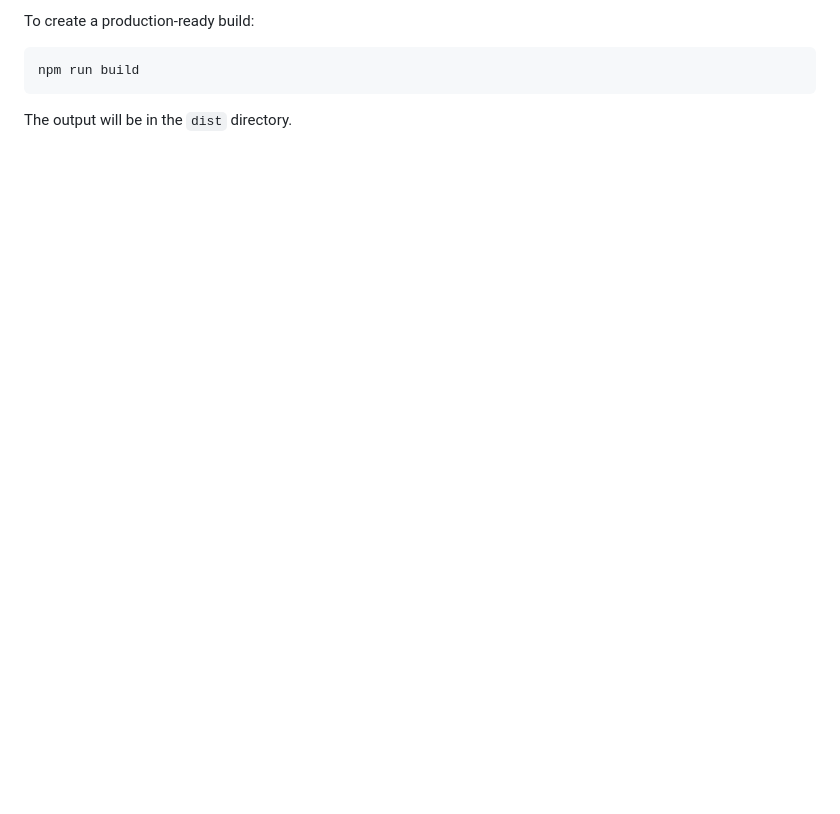
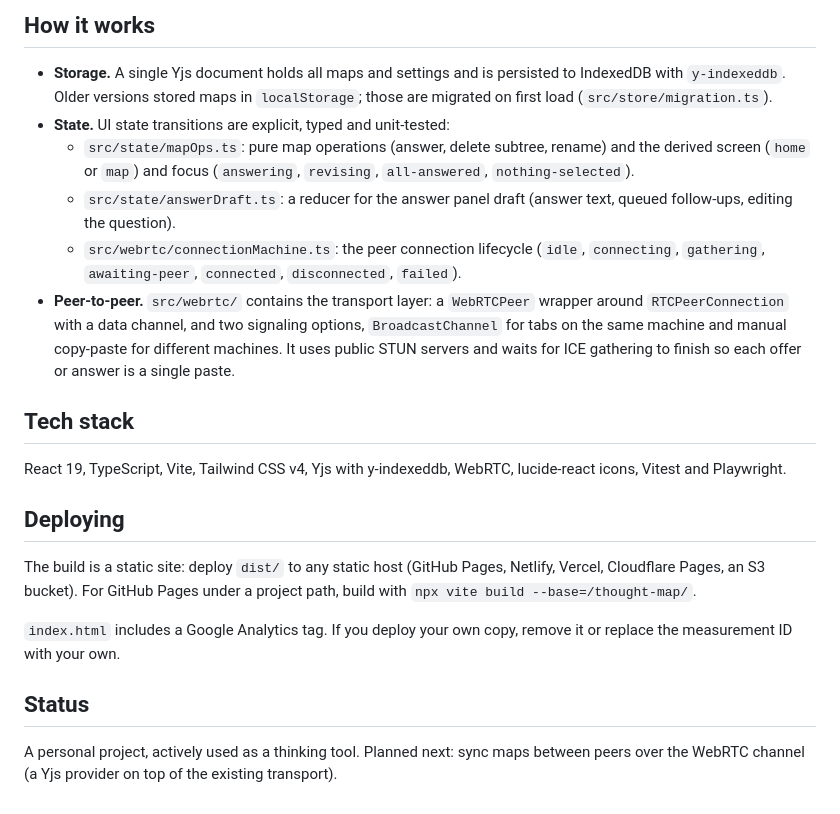
Before and after one commit to goelanmol124/thought-map, a Markdown page: README.md, the part around one of its changes. Rendered like a GitHub page; blank space fills up the shorter version.

````diff
--- a/README.md
+++ b/README.md
@@ -53,8 +47,23 @@ Open your browser and navigate to the URL shown in the terminal (usually `http:/
 
-To create a production-ready build:
+## How it works
 
-```bash
-npm run build
-```
+- **Storage.** A single Yjs document holds all maps and settings and is persisted to IndexedDB with `y-indexeddb`. Older versions stored maps in `localStorage`; those are migrated on first load (`src/store/migration.ts`).
+- **State.** UI state transitions are explicit, typed and unit-tested:
+  - `src/state/mapOps.ts`: pure map operations (answer, delete subtree, rename) and the derived screen (`home` or `map`) and focus (`answering`, `revising`, `all-answered`, `nothing-selected`).
+  - `src/state/answerDraft.ts`: a reducer for the answer panel draft (answer text, queued follow-ups, editing the question).
+  - `src/webrtc/connectionMachine.ts`: the peer connection lifecycle (`idle`, `connecting`, `gathering`, `awaiting-peer`, `connected`, `disconnected`, `failed`).
+- **Peer-to-peer.** `src/webrtc/` contains the transport layer: a `WebRTCPeer` wrapper around `RTCPeerConnection` with a data channel, and two signaling options, `BroadcastChannel` for tabs on the same machine and manual copy-paste for different machines. It uses public STUN servers and waits for ICE gathering to finish so each offer or answer is a single paste.
 
-The output will be in the `dist` directory.
+## Tech stack
+
+React 19, TypeScript, Vite, Tailwind CSS v4, Yjs with y-indexeddb, WebRTC, lucide-react icons, Vitest and Playwright.
+
+## Deploying
+
+The build is a static site: deploy `dist/` to any static host (GitHub Pages, Netlify, Vercel, Cloudflare Pages, an S3 bucket). For GitHub Pages under a project path, build with `npx vite build --base=/thought-map/`.
+
+`index.html` includes a Google Analytics tag. If you deploy your own copy, remove it or replace the measurement ID with your own.
+
+## Status
+
+A personal project, actively used as a thinking tool. Planned next: sync maps between peers over the WebRTC channel (a Yjs provider on top of the existing transport).
````
Also changed, not shown: other parts of README.md (+32 -38 lines), docs/ARCHITECTURE.md (+2 -0 lines), docs/screenshot.png (added).
